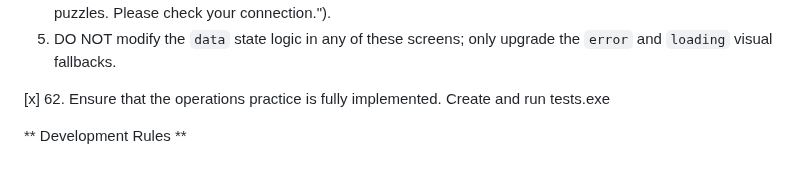
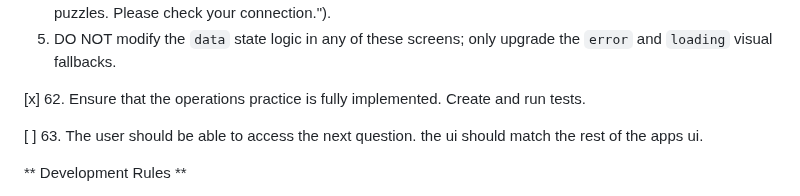
Before and after one commit to lukejosephson/cs_app, a Markdown page: PROMPTS.md, the part around the change. GitHub-like rendering; blank space fills up the shorter version.

Commit message:
Log prompt 63 in tracker
Co-authored-by: Copilot <223556219+Copilot@users.noreply.github.com>

```diff
--- a/PROMPTS.md
+++ b/PROMPTS.md
@@ -292,7 +292,9 @@ to firestore. ensure that things new things will be added correctly when added o
 4. **Error State:** Ensure every `error` state returns a centered `Column` containing an `Icon(Icons.error, color: Colors.red)` and a `Text` widget displaying a user-friendly error message (e.g., "Unable to load puzzles. Please check your connection.").
 5. DO NOT modify the `data` state logic in any of these screens; only upgrade the `error` and `loading` visual fallbacks.
 
-[x] 62. Ensure that the operations practice is fully implemented. Create and run tests.exe
+[x] 62. Ensure that the operations practice is fully implemented. Create and run tests.
+
+[ ] 63. The user should be able to access the next question. the ui should match the rest of the apps ui.
 
 
 ** Development Rules **
```
